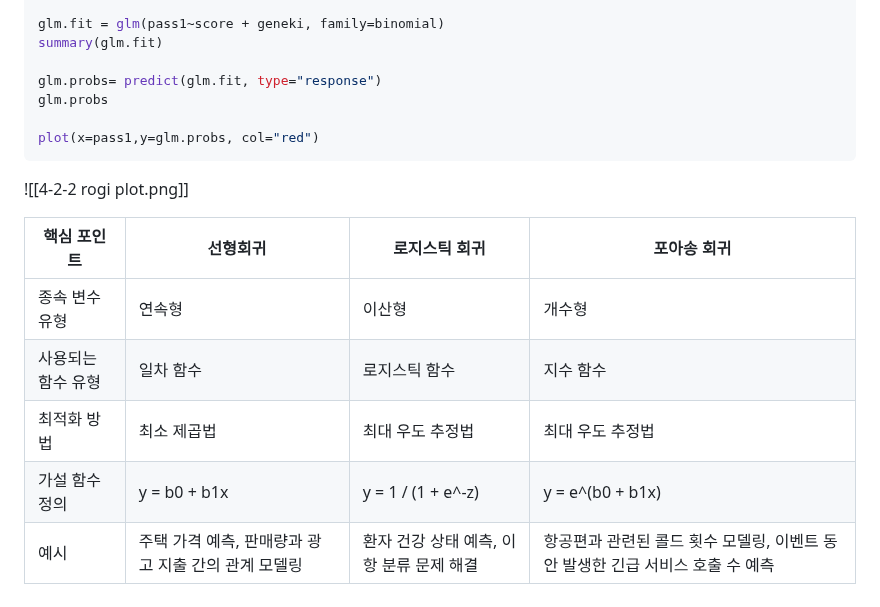
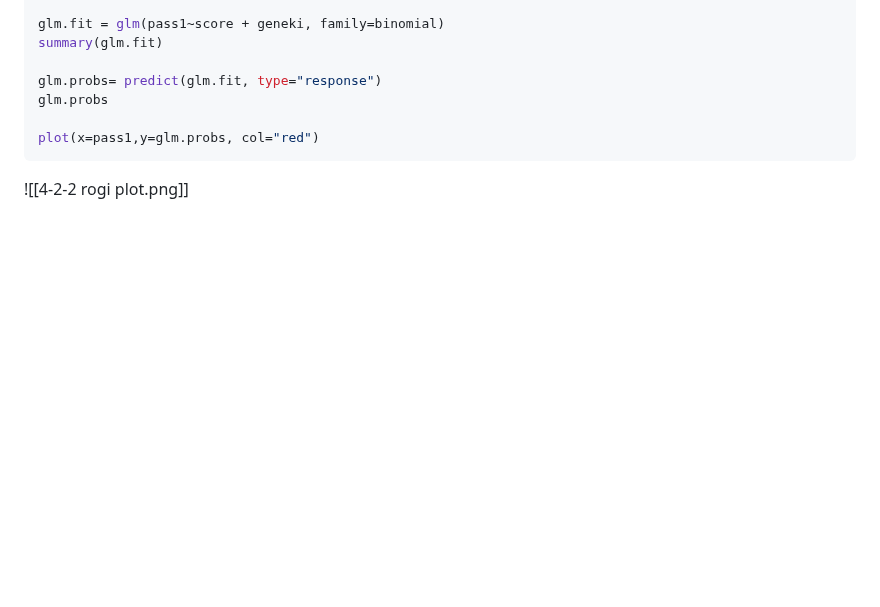
Before and after one commit to jaewonE/obsidian-backup, a Markdown page: 가볍게 시작하는 통계학/문제 출제/4단원 풀이.md, the part around the change. Drawn GitHub-style; blank space fills up the shorter version.

Commit message:
Backup: 2023-03-12 20:31:01

````diff
--- a/가볍게 시작하는 통계학/문제 출제/4단원 풀이.md
+++ b/가볍게 시작하는 통계학/문제 출제/4단원 풀이.md
@@ -161,12 +161,3 @@ glm.probs
 plot(x=pass1,y=glm.probs, col="red")
 ```
 ![[4-2-2 rogi plot.png]]
-
-
-| 핵심 포인트 | 선형회귀 | 로지스틱 회귀 | 포아송 회귀 |
-| --- | --- | --- | --- |
-| 종속 변수 유형 | 연속형 | 이산형 | 개수형 |
-| 사용되는 함수 유형 | 일차 함수 | 로지스틱 함수 | 지수 함수 |
-| 최적화 방법 | 최소 제곱법 | 최대 우도 추정법 | 최대 우도 추정법 |
-| 가설 함수 정의 | y = b0 + b1x  | y = 1 / (1 + e^-z) |  y = e^(b0 + b1x) |
-| 예시 | 주택 가격 예측, 판매량과 광고 지출 간의 관계 모델링  | 환자 건강 상태 예측, 이항 분류 문제 해결 | 항공편과 관련된 콜드 횟수 모델링, 이벤트 동안 발생한 긴급 서비스 호출 수 예측|
````
